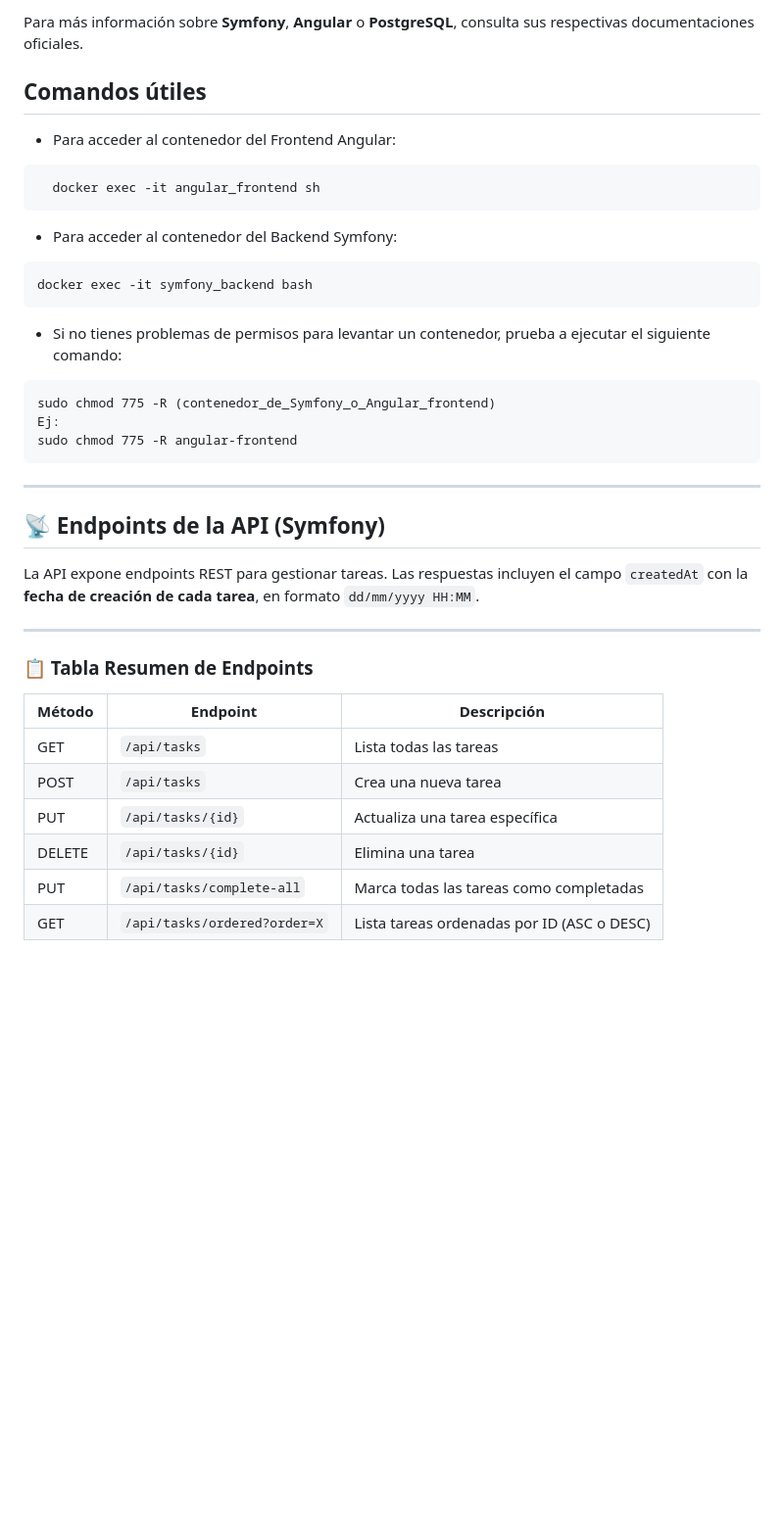
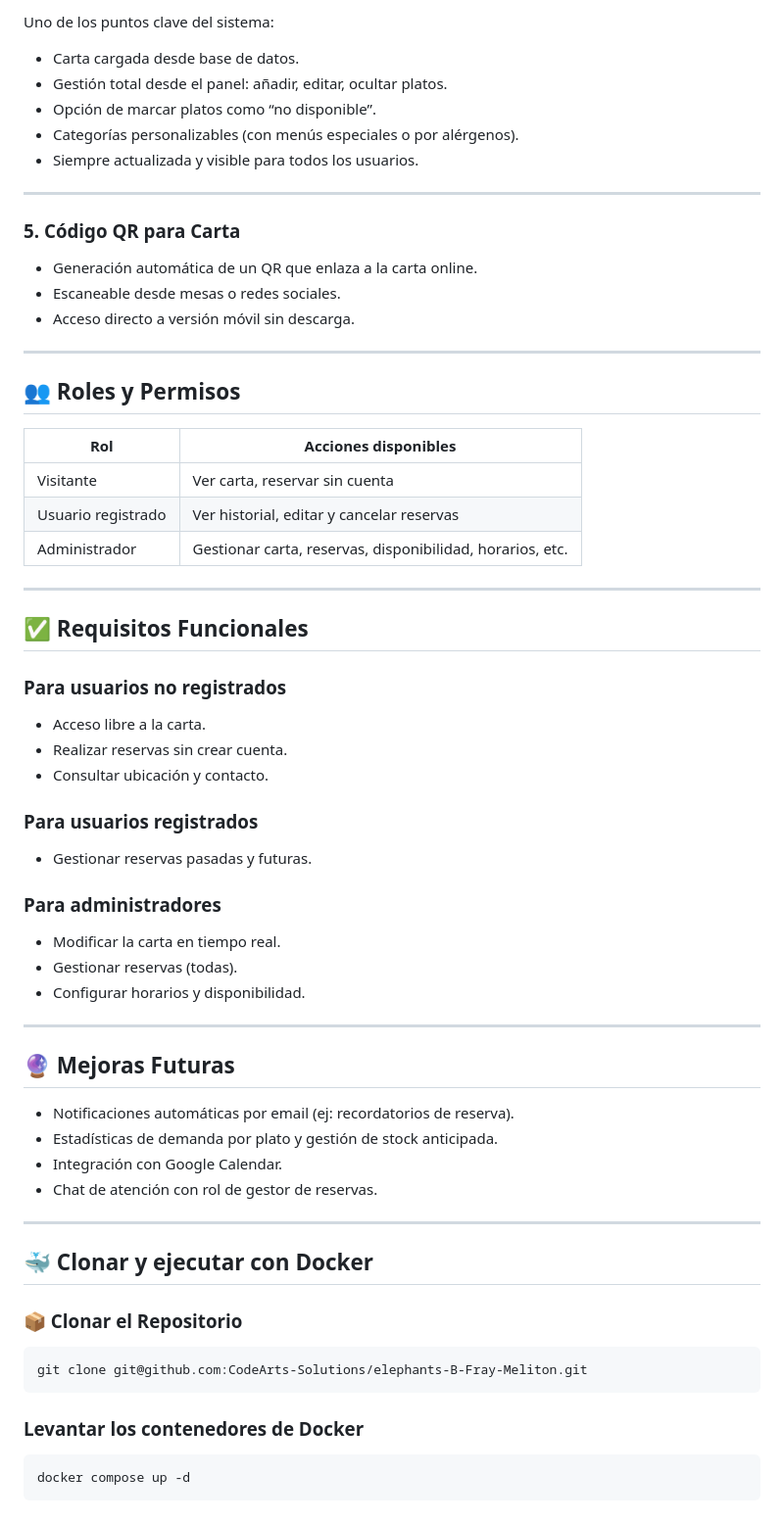
Before and after one commit to vicentenr8/KickNet, a Markdown page: README.md, the part around one of its changes. Shown at 98% size. GitHub-like rendering; blank space fills up the shorter version.

````diff
--- a/README.md
+++ b/README.md
@@ -76,39 +71,72 @@ docker-compose down -v
 
-Para más información sobre **Symfony**, **Angular** o **PostgreSQL**, consulta sus respectivas documentaciones oficiales.
+Uno de los puntos clave del sistema:
 
-## Comandos útiles
-
-- Para acceder al contenedor del Frontend Angular:
-```
-  docker exec -it angular_frontend sh
-```
-
-- Para acceder al contenedor del Backend Symfony:
-```
-docker exec -it symfony_backend bash
-```
-- Si no tienes problemas de permisos para levantar un contenedor, prueba a ejecutar el siguiente comando:
-
-```
-sudo chmod 775 -R (contenedor_de_Symfony_o_Angular_frontend)
-Ej:
-sudo chmod 775 -R angular-frontend
-```
----
-
-## 📡 Endpoints de la API (Symfony)
-
-La API expone endpoints REST para gestionar tareas. Las respuestas incluyen el campo `createdAt` con la **fecha de creación de cada tarea**, en formato `dd/mm/yyyy HH:MM`.
+- Carta cargada desde base de datos.
+- Gestión total desde el panel: añadir, editar, ocultar platos.
+- Opción de marcar platos como “no disponible”.
+- Categorías personalizables (con menús especiales o por alérgenos).
+- Siempre actualizada y visible para todos los usuarios.
 
 ---
 
-### 📋 Tabla Resumen de Endpoints
+### 5. Código QR para Carta
 
-| Método | Endpoint                     | Descripción                                 |
-|--------|------------------------------|---------------------------------------------|
-| GET    | `/api/tasks`                 | Lista todas las tareas                      |
-| POST   | `/api/tasks`                 | Crea una nueva tarea                        |
-| PUT    | `/api/tasks/{id}`            | Actualiza una tarea específica              |
-| DELETE | `/api/tasks/{id}`            | Elimina una tarea                           |
-| PUT    | `/api/tasks/complete-all`    | Marca todas las tareas como completadas     |
-| GET    | `/api/tasks/ordered?order=X` | Lista tareas ordenadas por ID (ASC o DESC)  |
+- Generación automática de un QR que enlaza a la carta online.
+- Escaneable desde mesas o redes sociales.
+- Acceso directo a versión móvil sin descarga.
+
+---
+
+## 👥 Roles y Permisos
+
+| Rol                | Acciones disponibles                                              |
+|--------------------|-------------------------------------------------------------------|
+| Visitante          | Ver carta, reservar sin cuenta                                    |
+| Usuario registrado | Ver historial, editar y cancelar reservas                         |
+| Administrador      | Gestionar carta, reservas, disponibilidad, horarios, etc.         |
+
+---
+
+
+## ✅ Requisitos Funcionales
+
+### Para usuarios no registrados
+
+- Acceso libre a la carta.
+- Realizar reservas sin crear cuenta.
+- Consultar ubicación y contacto.
+
+### Para usuarios registrados
+
+- Gestionar reservas pasadas y futuras.
+
+### Para administradores
+
+- Modificar la carta en tiempo real.
+- Gestionar reservas (todas).
+- Configurar horarios y disponibilidad.
+
+---
+
+## 🔮 Mejoras Futuras
+
+- Notificaciones automáticas por email (ej: recordatorios de reserva).
+- Estadísticas de demanda por plato y gestión de stock anticipada.
+- Integración con Google Calendar.
+- Chat de atención con rol de gestor de reservas.
+
+---
+
+## 🐳 Clonar y ejecutar con Docker
+
+### 📦 Clonar el Repositorio
+
+```bash
+git clone git@github.com:CodeArts-Solutions/elephants-B-Fray-Meliton.git
+```
+
+### Levantar los contenedores de Docker
+
+```bash
+docker compose up -d
+```
````
Also changed, not shown: other parts of README.md (+53 -58 lines).
